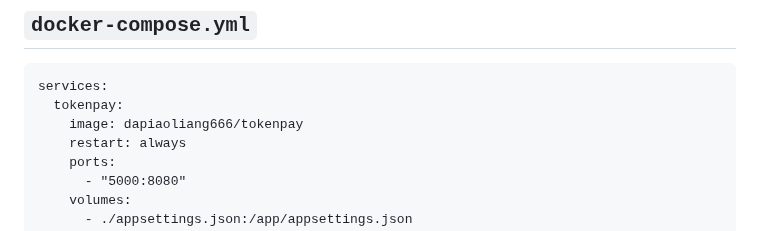
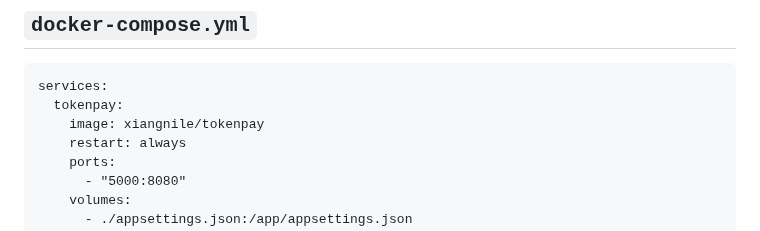
Before and after one commit to sky22333/Docker-Hub, a Markdown page: docker/tokenpay支付.md, the part around the change. Drawn GitHub-style.

````diff
--- a/docker/tokenpay支付.md
+++ b/docker/tokenpay支付.md
@@ -78,7 +78,7 @@ mkdir -p tokenpay && cd tokenpay && touch appsettings.json TokenPay.db docker-co
 ```
 services:
   tokenpay:
-    image: dapiaoliang666/tokenpay
+    image: xiangnile/tokenpay
     restart: always
     ports:
       - "5000:8080"
````
